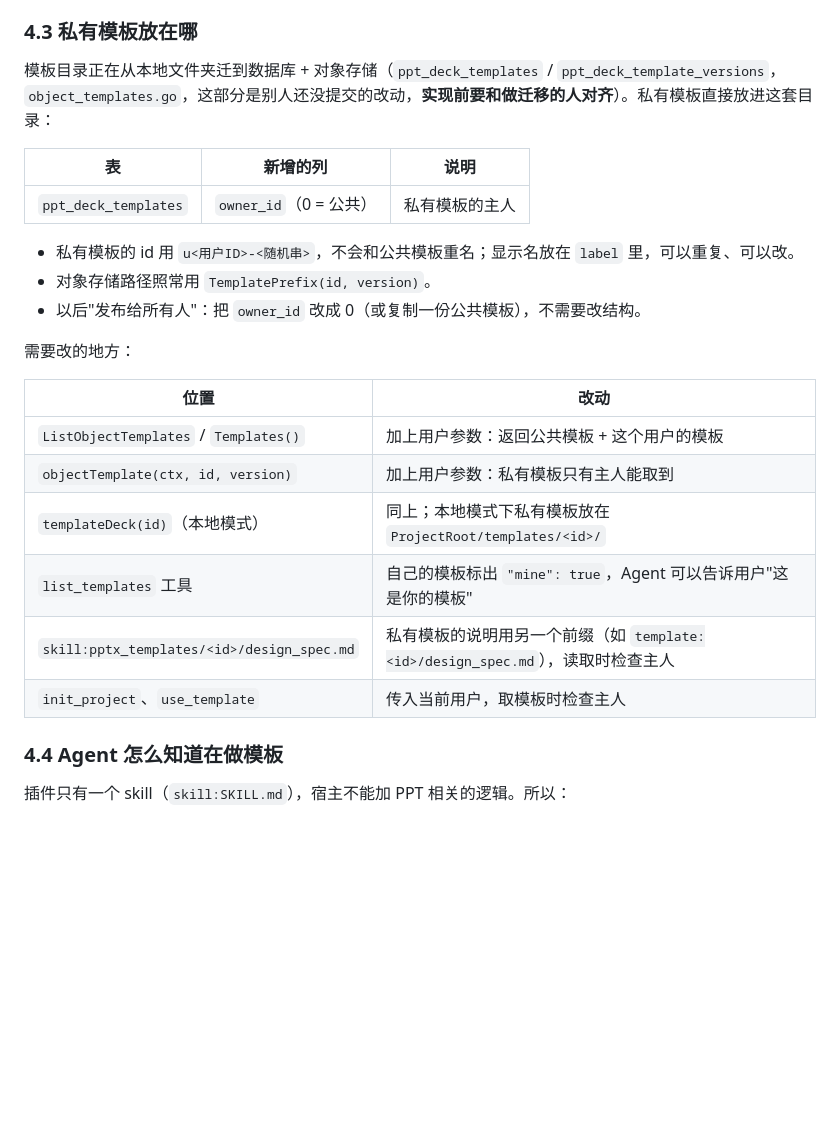
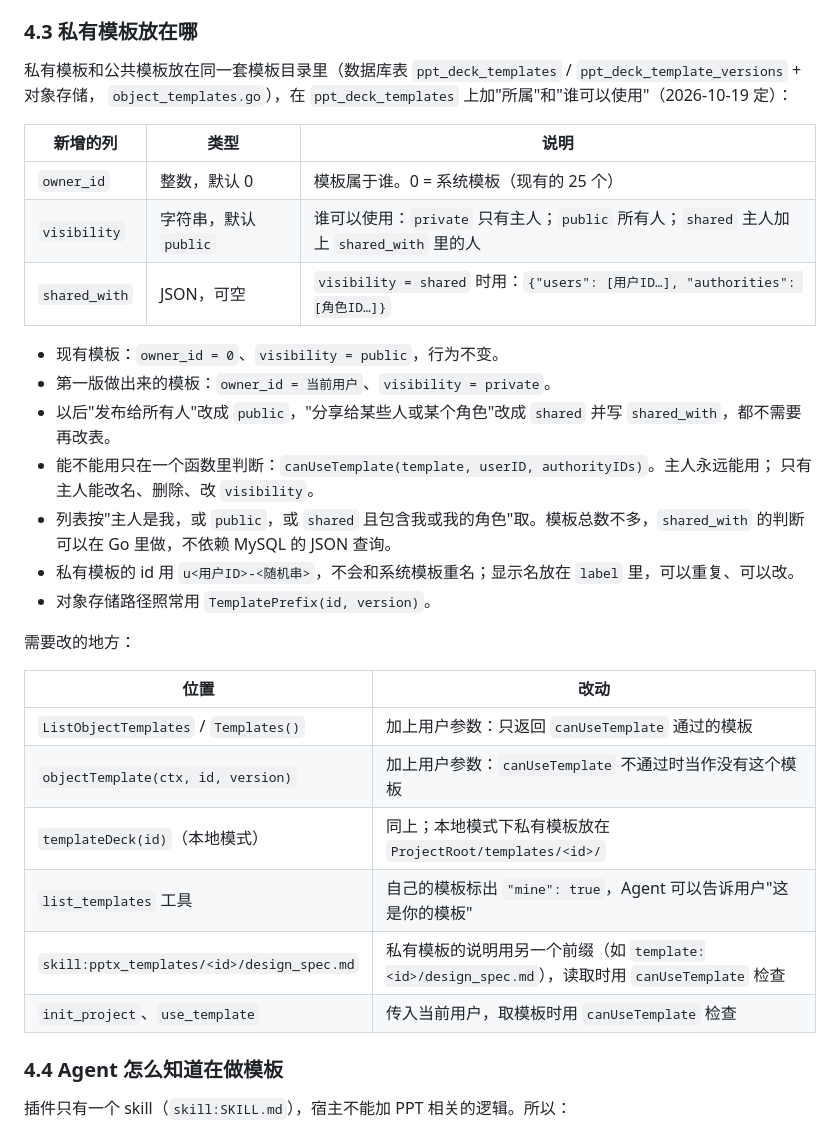
Before and after one commit to hahaliangchen/pptx-editor-engine, a Markdown page: docs/template-authoring.md, the part around one of its changes. Drawn GitHub-style; blank space fills up the shorter version.

```diff
--- a/docs/template-authoring.md
+++ b/docs/template-authoring.md
@@ -127,27 +127,34 @@ ai-ppt-view 已经有一个"模板制作"页（路由 `/template-authoring`，`s
 
 ### 4.3 私有模板放在哪
 
-模板目录正在从本地文件夹迁到数据库 + 对象存储（`ppt_deck_templates` / `ppt_deck_template_versions`，
-`object_templates.go`，这部分是别人还没提交的改动，**实现前要和做迁移的人对齐**）。私有模板直接放进这套目录：
+私有模板和公共模板放在同一套模板目录里（数据库表 `ppt_deck_templates` / `ppt_deck_template_versions` + 对象存储，
+`object_templates.go`），在 `ppt_deck_templates` 上加"所属"和"谁可以使用"（2026-10-19 定）：
 
-| 表 | 新增的列 | 说明 |
+| 新增的列 | 类型 | 说明 |
 |---|---|---|
-| `ppt_deck_templates` | `owner_id`（0 = 公共） | 私有模板的主人 |
+| `owner_id` | 整数，默认 0 | 模板属于谁。0 = 系统模板（现有的 25 个） |
+| `visibility` | 字符串，默认 `public` | 谁可以使用：`private` 只有主人；`public` 所有人；`shared` 主人加上 `shared_with` 里的人 |
+| `shared_with` | JSON，可空 | `visibility = shared` 时用：`{"users": [用户ID…], "authorities": [角色ID…]}` |
 
-- 私有模板的 id 用 `u<用户ID>-<随机串>`，不会和公共模板重名；显示名放在 `label` 里，可以重复、可以改。
+- 现有模板：`owner_id = 0`、`visibility = public`，行为不变。
+- 第一版做出来的模板：`owner_id = 当前用户`、`visibility = private`。
+- 以后"发布给所有人"改成 `public`，"分享给某些人或某个角色"改成 `shared` 并写 `shared_with`，都不需要再改表。
+- 能不能用只在一个函数里判断：`canUseTemplate(template, userID, authorityIDs)`。主人永远能用；
+  只有主人能改名、删除、改 `visibility`。
+- 列表按"主人是我，或 `public`，或 `shared` 且包含我或我的角色"取。模板总数不多，`shared_with` 的判断可以在 Go 里做，不依赖 MySQL 的 JSON 查询。
+- 私有模板的 id 用 `u<用户ID>-<随机串>`，不会和系统模板重名；显示名放在 `label` 里，可以重复、可以改。
 - 对象存储路径照常用 `TemplatePrefix(id, version)`。
-- 以后"发布给所有人"：把 `owner_id` 改成 0（或复制一份公共模板），不需要改结构。
 
 需要改的地方：
 
 | 位置 | 改动 |
 |---|---|
-| `ListObjectTemplates` / `Templates()` | 加上用户参数：返回公共模板 + 这个用户的模板 |
-| `objectTemplate(ctx, id, version)` | 加上用户参数：私有模板只有主人能取到 |
+| `ListObjectTemplates` / `Templates()` | 加上用户参数：只返回 `canUseTemplate` 通过的模板 |
+| `objectTemplate(ctx, id, version)` | 加上用户参数：`canUseTemplate` 不通过时当作没有这个模板 |
 | `templateDeck(id)`（本地模式） | 同上；本地模式下私有模板放在 `ProjectRoot/templates/<id>/` |
 | `list_templates` 工具 | 自己的模板标出 `"mine": true`，Agent 可以告诉用户"这是你的模板" |
-| `skill:pptx_templates/<id>/design_spec.md` | 私有模板的说明用另一个前缀（如 `template:<id>/design_spec.md`），读取时检查主人 |
-| `init_project`、`use_template` | 传入当前用户，取模板时检查主人 |
+| `skill:pptx_templates/<id>/design_spec.md` | 私有模板的说明用另一个前缀（如 `template:<id>/design_spec.md`），读取时用 `canUseTemplate` 检查 |
+| `init_project`、`use_template` | 传入当前用户，取模板时用 `canUseTemplate` 检查 |
 
 ### 4.4 Agent 怎么知道在做模板
 
```
Also changed, not shown: other parts of docs/template-authoring.md (+5 -5 lines).
